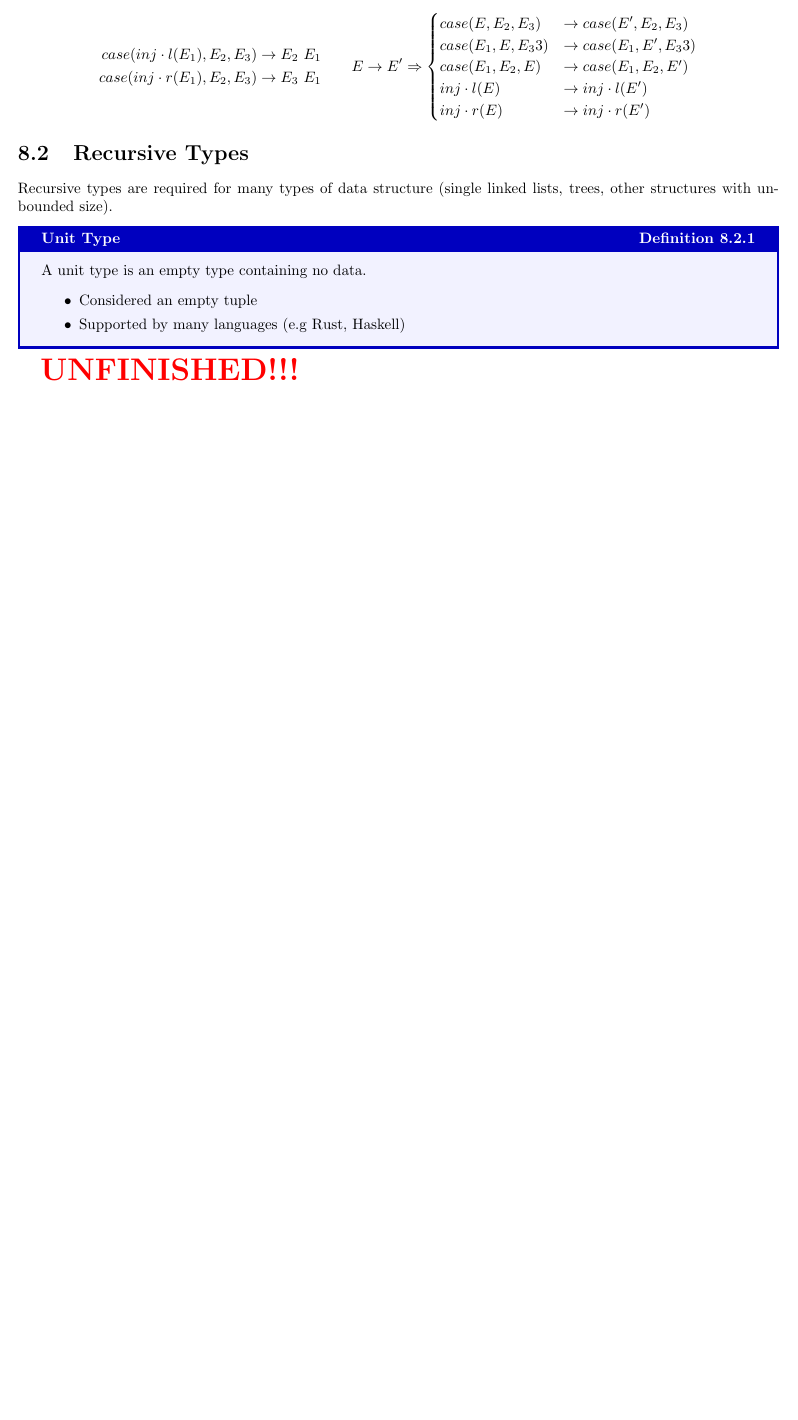
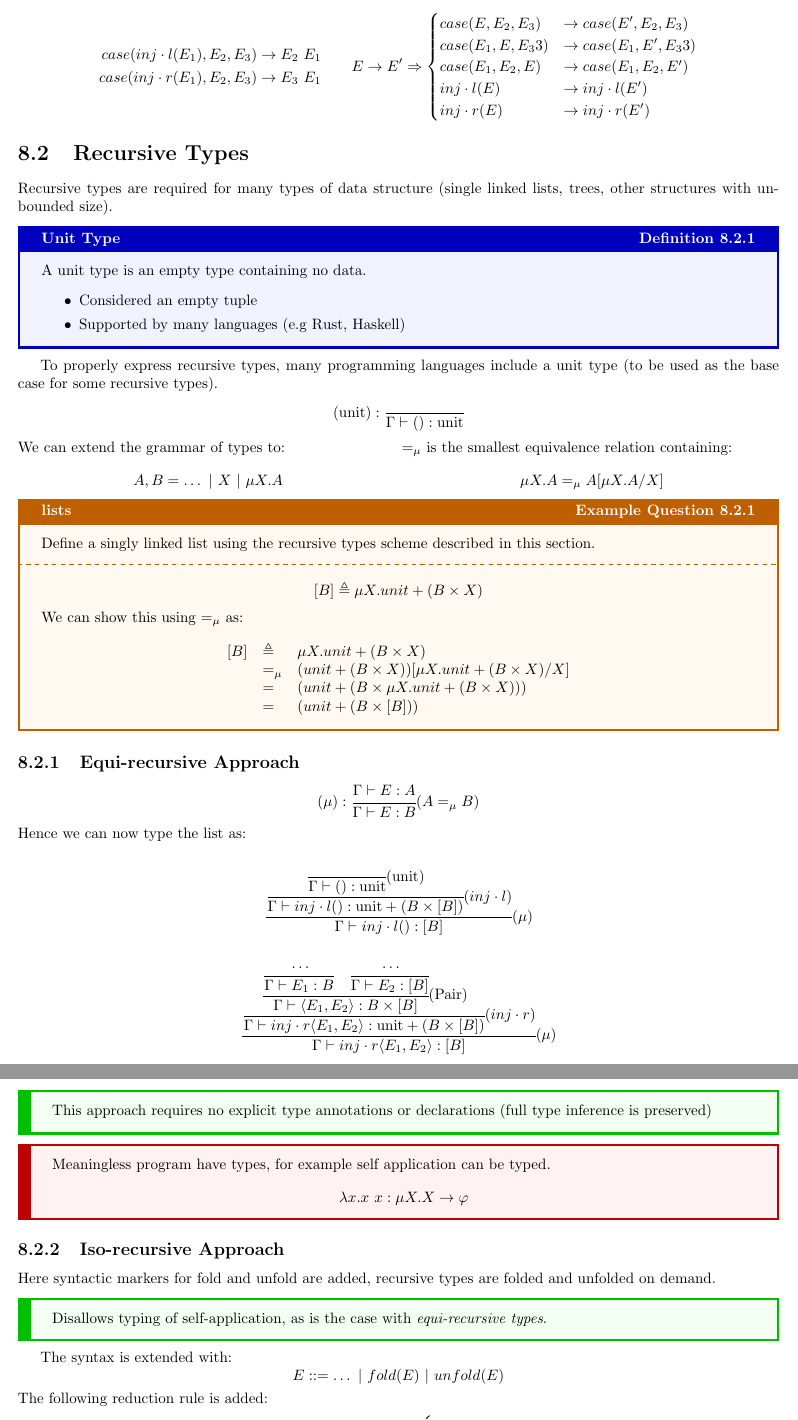
Before and after one commit to OliverKillane/Imperial-Computing-Notes, a LaTeX document (60023 - Type Systems for Programming Languages/60023 - Type Systems for Programming Languages.tex, which reads 60023 - Type Systems for Programming Languages/type_system_extensions/type_system_extensions.tex): part of page 34 of 35 before the commit and two parts of pages 34 and 35 of 36 after it, the two joined at a grey line, cut so that both start at the same text, the shorter picture padded with empty space. Compiled offline with pdfLaTeX.

Commit message:
Complete basic extensions to type systems for type systems

```diff
--- a/60023 - Type Systems for Programming Languages/type_system_extensions/type_system_extensions.tex
+++ b/60023 - Type Systems for Programming Languages/type_system_extensions/type_system_extensions.tex
@@ -58,4 +58,76 @@ Recursive types are required for many types of data structure (single linked lis
     \end{itemize}
 \end{definitionbox}
 
-\unfinished
+To properly express recursive types, many programming languages include a unit type (to be used as the base case for some recursive types).
+\[\ninfer{unit}{}{\Gamma \vdash () : \text{unit}}\]
+\begin{minipage}{.5\textwidth}
+    We can extend the grammar of types to:
+    \[A, B = \dots \ | \ X \ | \ \mu X . A\]
+\end{minipage}
+\begin{minipage}{.5\textwidth}
+    $=_\mu$ is the smallest equivalence relation containing:
+    \[\mu X.A =_\mu A[\mu X.A/X]\]
+\end{minipage}
+
+\begin{examplebox}{lists}
+    Define a singly linked list using the recursive types scheme described in this section.
+    \tcblower
+    \[[B] \triangleq \mu X. unit + (B \times X)\]
+    We can show this using $=_\mu$ as:
+    \[\begin{matrix*}[l]
+        [B] &\triangleq& \mu X . unit + (B \times X) \\
+        &=_\mu& (unit + (B \times X))[\mu X . unit + (B \times X)/X] \\
+        &=& (unit + (B \times \mu X . unit + (B \times X))) \\
+        &=& (unit + (B \times [B])) \\
+    \end{matrix*}\]
+\end{examplebox}
+
+\subsection{Equi-recursive Approach}
+\[\ninfers{$\mu$}{\Gamma \vdash E : A}{\Gamma \vdash E : B}{A =_\mu B}\]
+Hence we can now type the list as:
+\[\ainfer{$\mu$}{
+    \ainfer{$inj \cdot l$}{
+        \ainfer{unit}{}{
+            \Gamma \vdash () : \text{unit}
+        }
+    }{
+        \Gamma \vdash inj \cdot l () : \text{unit} + (B \times [B])
+    }
+}{
+    \Gamma \vdash inj \cdot l () : [B]
+}\]
+
+\[\ainfer{$\mu$}{
+    \ainfer{$inj \cdot r$}{
+        \ainfer{Pair}{
+            \infer{\dots}{\Gamma \vdash E_1 : B} \quad \infer{\dots}{\Gamma \vdash E_2 : [B]}
+        }{
+            \Gamma \vdash \langle E_1, E_2 \rangle : B \times [B]
+        }
+    }{
+        \Gamma \vdash inj \cdot r \langle E_1 , E_2 \rangle : \text{unit} + (B \times [B])
+    }
+}{
+    \Gamma \vdash inj \cdot r \langle E_1, E_2 \rangle : [B]
+}\]
+\begin{prosbox}
+    This approach requires no explicit type annotations or declarations (full type inference is preserved)
+\end{prosbox}
+\begin{consbox}
+    Meaningless program have types, for example self application can be typed.
+    \[\lambda x . x \ x : \mu X.X \to \varphi\]
+\end{consbox}
+
+\subsection{Iso-recursive Approach}
+Here syntactic markers for fold and unfold are added, recursive types are folded and unfolded on demand.
+\begin{prosbox}
+    Disallows typing of self-application, as is the case with \textit{equi-recursive types}.
+\end{prosbox}
+
+The syntax is extended with:
+\[E ::= \dots \ | \ fold(E) \ | \ unfold(E) \]
+The following reduction rule is added:
+\[unfold(fold(E)) \to E \quad E \to E' \Rightarrow \begin{cases}
+    unfold(E) &\to unfold(E') \\
+    fold(E) &\to fold(E') \\
+\end{cases}\]
```
Also changed, not shown: 60023 - Type Systems for Programming Languages/60023 - Type Systems for Programming Languages.pdf, 60023 - Type Systems for Programming Languages/type_system_extensions/type_system_extensions.tex (68 more changed lines).
